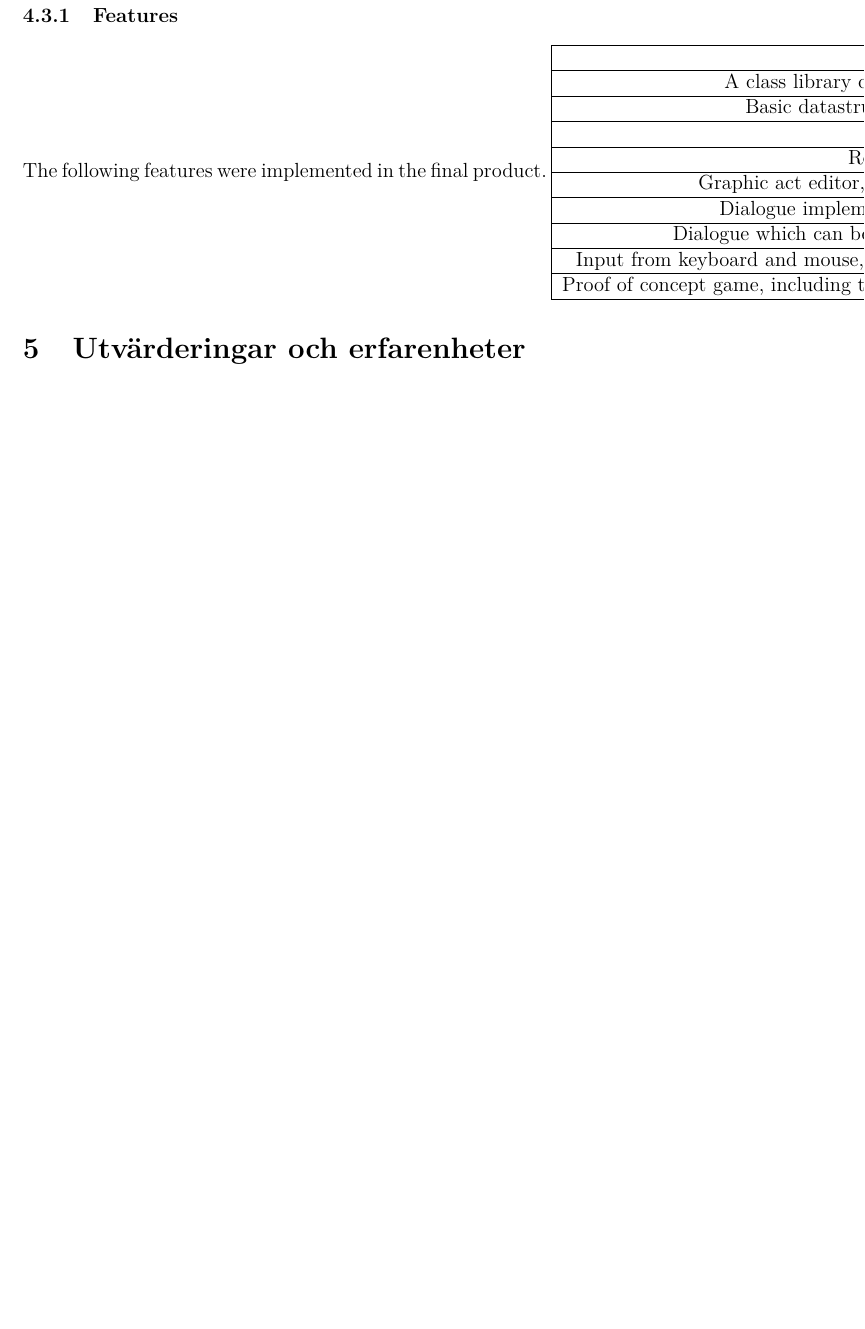
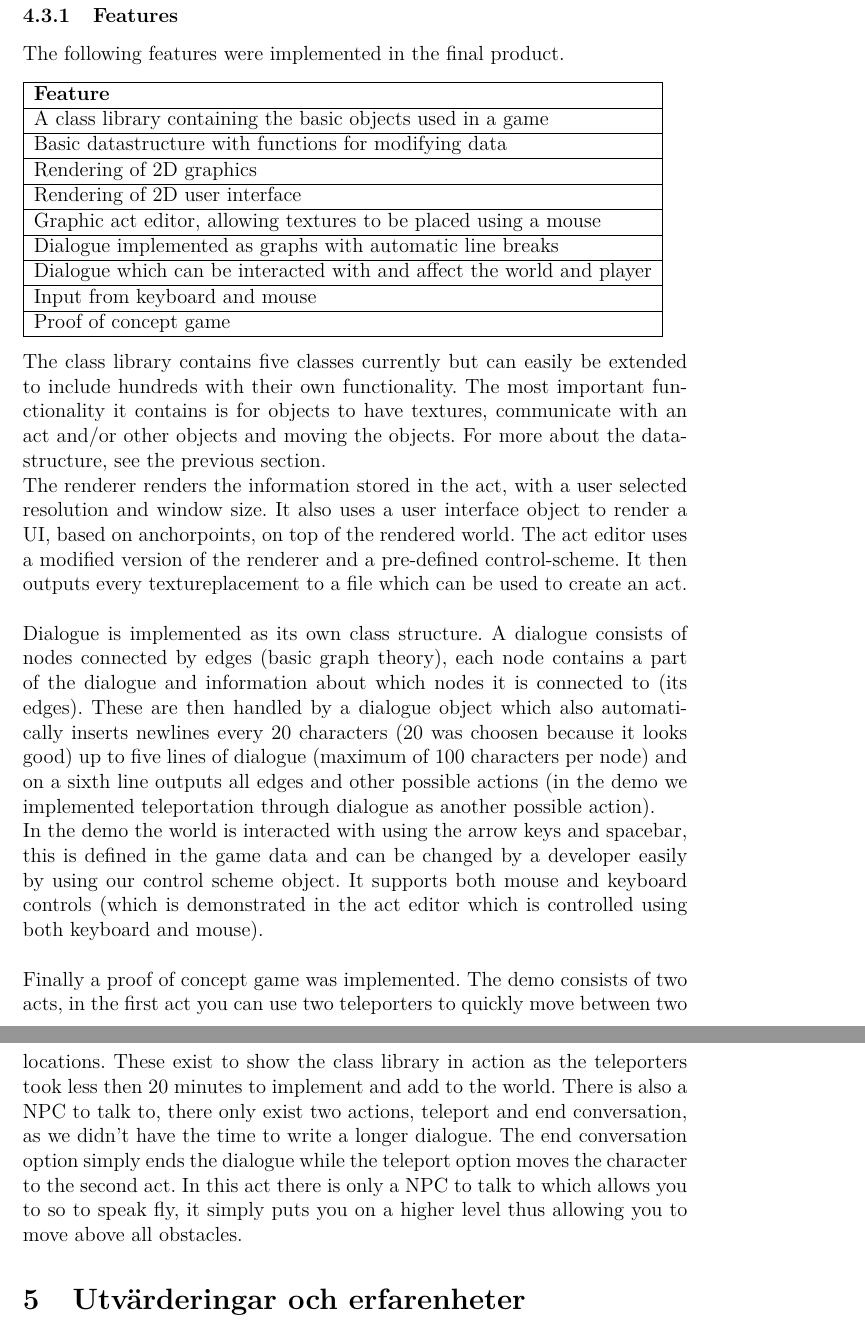
Before and after one commit to zappater/riverengine, a LaTeX document (documentation/specification/tddc74-specmall.tex): part of page 8 of 9 before the commit and two parts of pages 8 and 9 of 10 after it, the two joined at a grey line, cut so that both start at the same text, the shorter picture padded with empty space. Compiled offline with pdfLaTeX.

Commit message:
updated specification and moved images to specification folder

```diff
--- a/documentation/specification/tddc74-specmall.tex
+++ b/documentation/specification/tddc74-specmall.tex
@@ -200,19 +200,22 @@ For a lot more expansive explanations see the code.
 While it is a 2D game engine, the world is built in three dimensions.
 A character interacts on a 2D surface called a level, it can only interact with things on its own level.
 A level is a mutable datastructure built up as a matrix with each cell containing one object and the coordinates of the cell, if the cell is occupied. An empty cell contains an empty list '() and the coordinates of the cell.
-
-
+\\
+\\
 These levels are then layered on top of each other into a three dimensional datastructure. This is done by placing them into a list (immutable). It is immutable as once a complete world has been built the number of levels should never change while the content in each level may change.
 This layering of levels is done in a datastructure called an act, it is essentially a map of the game but as map has other uses in programming I will from now on only use the term act. A map is implemented as an object and functions essentially as the game server. It controls where everything is, it decides where everything is and adds, moves and removes everything from the game world.
-
-
+\\
+\\
 A cell can only be occupied by one object at a time. As such this has the interesting implicating that collision detection is automatically implemented. If you want to prevent a character from being able to walk somewhere just place an object in that cell. This is also why the world is constructed as a three dimensional world. If you want to have grass that the character can walk on you need to put the grass on a level lower than that which the character is on. This also allows bridges to be built by for example making a world with four levels. On level one you put a bit of ground, on level two nothing and on level three you put the bridge and on level four nothing.
 Now the character will be able to walk under the bridge when on level two and on top of the bridge when on level four. Moving the character between levels is easiest done with the already implemented teleport object, which when used tells the act to move the character to a prespecified place.
 I hope this illustrates why the world is constructed as it is.
 
 \subsubsection{Features}
 The following features were implemented in the final product.
-\begin{tabular}{|c|c|c|}
+
+\bigskip
+
+\begin{tabular}{|l|}
 \hline
 \textbf{Feature}\\ \hline
 A class library containing the basic objects used in a game \\ \hline
@@ -222,17 +225,22 @@ Rendering of 2D user interface \\ \hline
 Graphic act editor, allowing textures to be placed using a mouse \\ \hline
 Dialogue implemented as graphs with automatic line breaks \\ \hline
 Dialogue which can be interacted with and affect the world and player \\ \hline
-Input from keyboard and mouse, with a control-scheme object allowing user specific controls \\ \hline
-Proof of concept game, including two acts, two NPCs, interactable dialogue and two teleporters \\ \hline
+Input from keyboard and mouse \\ \hline
+Proof of concept game \\ \hline
 \end{tabular}
 
-%The class library contains five classes currently but can easily be extended to include hundreds with their own functionality.
-%The most important functionality it contains is for objects to have textures, communicate with an act and/or other objects and moving the objects.
-%For more about the datastructure, see the previous section.
+\bigskip
 
+The class library contains five classes currently but can easily be extended to include hundreds with their own functionality.
+The most important functionality it contains is for objects to have textures, communicate with an act and/or other objects and moving the objects.
+For more about the datastructure, see the previous section. \\
+The renderer renders the information stored in the act, with a user selected resolution and window size. It also uses a user interface object to render a UI, based on anchorpoints, on top of the rendered world.
+The act editor uses a modified version of the renderer and a pre-defined control-scheme. It then outputs every textureplacement to a file which can be used to create an act. \\ \\
+Dialogue is implemented as its own class structure. A dialogue consists of nodes connected by edges (basic graph theory), each node contains a part of the dialogue and information about which nodes it is connected to (its edges).
+These are then handled by a dialogue object which also automatically inserts newlines every 20 characters (20 was choosen because it looks good) up to five lines of dialogue (maximum of 100 characters per node) and on a sixth line outputs all edges and other possible actions (in the demo we implemented teleportation through dialogue as another possible action). \\
+In the demo the world is interacted with using the arrow keys and spacebar, this is defined in the game data and can be changed by a developer easily by using our control scheme object. It supports both mouse and keyboard controls (which is demonstrated in the act editor which is controlled using both keyboard and mouse). \\
 
-%The renderer renders the information stored in the act, with a user selected resolution and window size. It also uses a user interface object to render a UI, based on anchorpoints, on top of the rendered world.
-%The act editor uses a modified version of the renderer and a specific control-scheme. It then outputs every textureplacement to a file which can then be used to create an act.
+Finally a proof of concept game was implemented. The demo consists of two acts, in the first act you can use two teleporters to quickly move between two locations. These exist to show the class library in action as the teleporters took less then 20 minutes to implement and add to the world. There is also a NPC to talk to, there only exist two actions, teleport and end conversation, as we didn't have the time to write a longer dialogue. The end conversation option simply ends the dialogue while the teleport option moves the character to the second act. In this act there is only a NPC to talk to which allows you to so to speak fly, it simply puts you on a higher level thus allowing you to move above all obstacles.
 
 
 %Här ska ni förklara hur era datastrukturer och algoritmer fungerar. Det bästa sättet att tänka är lite grann ur någon annan grupps perspektiv. Vad skulle någon annan behöva veta för att förstå en viss del av spelet eller dess implementation? Ni får själva försöka hitta alla dessa delar genom att ställa er själva frågor och studera er kod. Till exempel: "Vad behöver jag veta för att förstå hur rotationsproceduren i mitt Tetris fungerar?".
```
Also changed, not shown: documentation/specification/Koncept_sketch.png (renamed from documentation/Koncept_sketch.png), documentation/specification/Start.png (renamed from documentation/Start.png), documentation/specification/act-editor-example.png (renamed from documentation/act-editor-example.png), documentation/specification/dialogue_with_npc.png (renamed from documentation/dialogue_with_npc.png), documentation/specification/tddc74-specmall.pdf, documentation/specification/teleporter2.png (renamed from documentation/teleporter2.png), documentation/specification/tddc74-specmall.tex (9 more changed lines), 2 other files.
